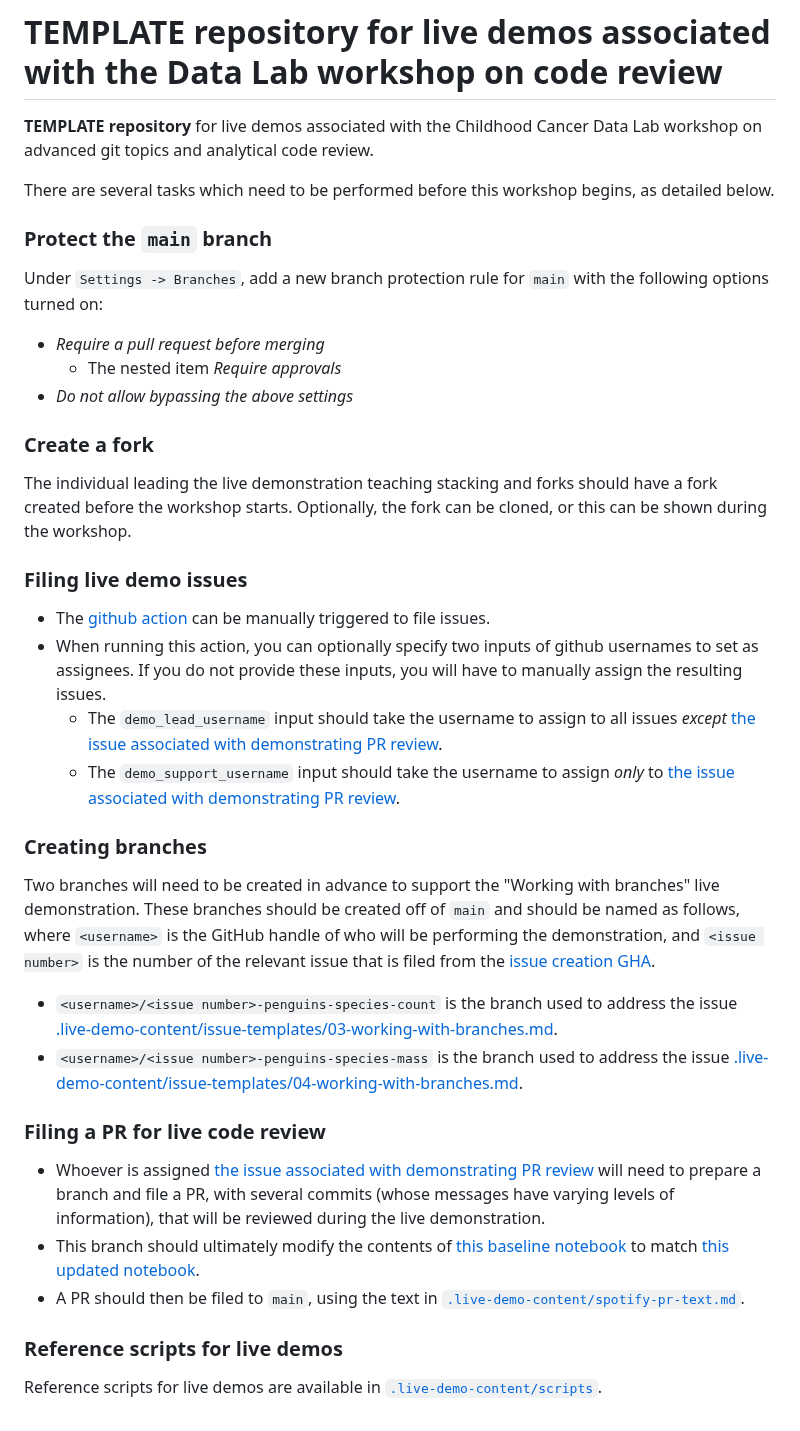
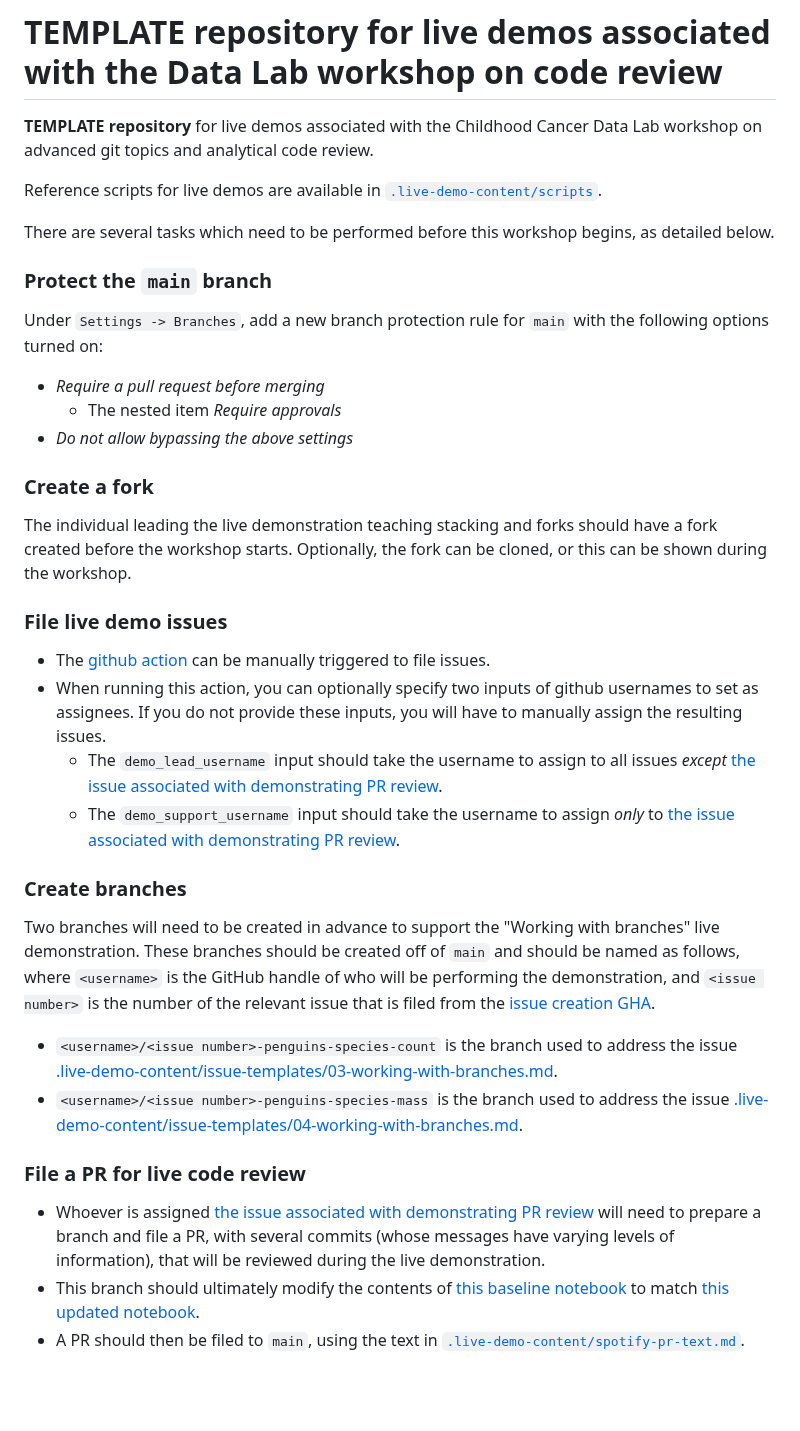
Before and after one commit to AlexsLemonade/git-code-review-live-demo, a Markdown page: README.md, the part around the change. Drawn GitHub-style; blank space fills up the shorter version.

Commit message:
reorganization

```diff
--- a/README.md
+++ b/README.md
@@ -1,5 +1,7 @@
 # TEMPLATE repository for live demos associated with the Data Lab workshop on code review
 **TEMPLATE repository** for live demos associated with the Childhood Cancer Data Lab workshop on advanced git topics and analytical code review.
+
+Reference scripts for live demos are available in [`.live-demo-content/scripts`](.live-demo-content/scripts).
 
 There are several tasks which need to be performed before this workshop begins, as detailed below.
 
@@ -11,13 +13,12 @@ Under `Settings -> Branches`, add a new branch protection rule for `main` with t
   * The nested item _Require approvals_
 * _Do not allow bypassing the above settings_
 
-
 ### Create a fork
 
 The individual leading the live demonstration teaching stacking and forks should have a fork created before the workshop starts.
 Optionally, the fork can be cloned, or this can be shown during the workshop.
 
-### Filing live demo issues
+### File live demo issues
 
 * The [github action](.github/workflows/file-live-demo-issues.yml) can be manually triggered to file issues.
 * When running this action, you can optionally specify two inputs of github usernames to set as assignees.
@@ -25,18 +26,14 @@ If you do not provide these inputs, you will have to manually assign the resulti
   * The `demo_lead_username` input should take the username to assign to all issues _except_ [the issue associated with demonstrating PR review](.live-demo-content/issue-templates/performing-code-review.md).
   * The `demo_support_username` input should take the username to assign _only_ to [the issue associated with demonstrating PR review](.live-demo-content/issue-templates/performing-code-review.md).
 
-### Creating branches
+### Create branches
 
 Two branches will need to be created in advance to support the "Working with branches" live demonstration.
 These branches should be created off of `main` and should be named as follows, where `<username>` is the GitHub handle of who will be performing the demonstration, and `<issue number>` is the number of the relevant issue that is filed from the [issue creation GHA](.github/workflows/file-live-demo-issues.yml).
 * `<username>/<issue number>-penguins-species-count` is the branch used to address the issue [.live-demo-content/issue-templates/03-working-with-branches.md](.live-demo-content/issue-templates/03-working-with-branches.md).
 * `<username>/<issue number>-penguins-species-mass` is the branch used to address the issue [.live-demo-content/issue-templates/04-working-with-branches.md](.live-demo-content/issue-templates/04-working-with-branches.md).
-### Filing a PR for live code review
+### File a PR for live code review
 
 * Whoever is assigned [the issue associated with demonstrating PR review](.live-demo-content/issue-templates/performing-code-review.md) will need to prepare a branch and file a PR, with several commits (whose messages have varying levels of information), that will be reviewed during the live demonstration.
 * This branch should ultimately modify the contents of [this baseline notebook](analyses/explore-spotify-variation.Rmd) to match [this updated notebook](.live-demo-content/analyses/explore-spotify-variation-with-UMAPs.Rmd).
 * A PR should then be filed to `main`, using the text in [`.live-demo-content/spotify-pr-text.md`](.live-demo-content/spotify-pr-text.md).
-
-### Reference scripts for live demos
-
-Reference scripts for live demos are available in [`.live-demo-content/scripts`](.live-demo-content/scripts).
```
